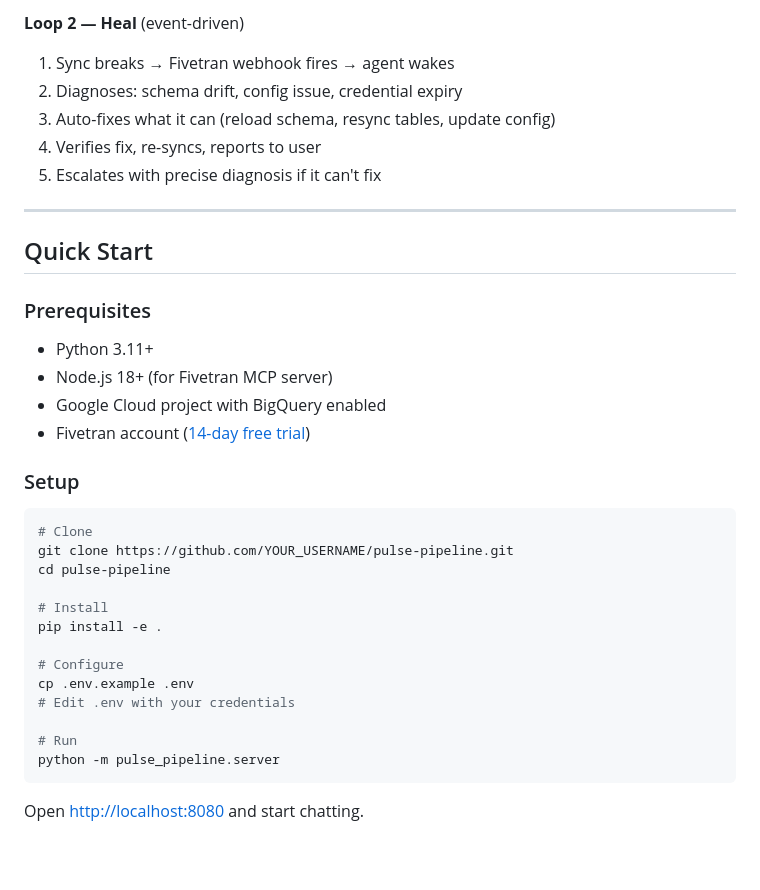
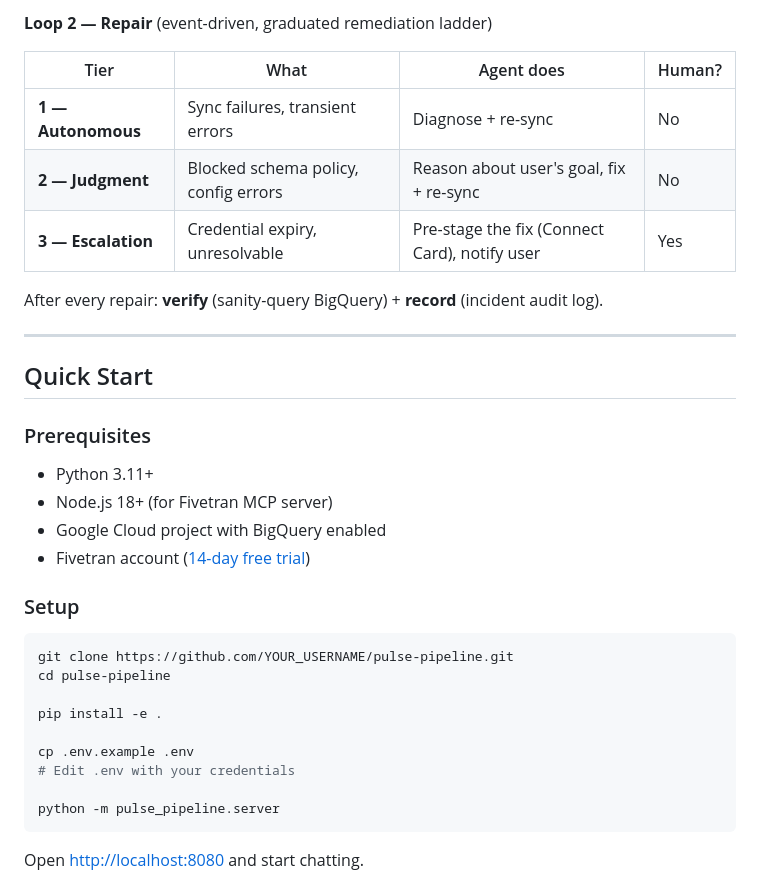
Before and after one commit to Payal2000/pulse-pipeline, a Markdown page: README.md, the part around one of its changes. Drawn GitHub-style; blank space fills up the shorter version.

````diff
--- a/README.md
+++ b/README.md
@@ -36,10 +62,13 @@ Gemini agent (Google ADK)
 
-**Loop 2 — Heal** (event-driven)
-1. Sync breaks → Fivetran webhook fires → agent wakes
-2. Diagnoses: schema drift, config issue, credential expiry
-3. Auto-fixes what it can (reload schema, resync tables, update config)
-4. Verifies fix, re-syncs, reports to user
-5. Escalates with precise diagnosis if it can't fix
+**Loop 2 — Repair** (event-driven, graduated remediation ladder)
+
+| Tier | What | Agent does | Human? |
+|------|------|-----------|--------|
+| **1 — Autonomous** | Sync failures, transient errors | Diagnose + re-sync | No |
+| **2 — Judgment** | Blocked schema policy, config errors | Reason about user's goal, fix + re-sync | No |
+| **3 — Escalation** | Credential expiry, unresolvable | Pre-stage the fix (Connect Card), notify user | Yes |
+
+After every repair: **verify** (sanity-query BigQuery) + **record** (incident audit log).
 
 ---
 
@@ -55,18 +84,14 @@ Gemini agent (Google ADK)
 ### Setup
 
 ```bash
-# Clone
 git clone https://github.com/YOUR_USERNAME/pulse-pipeline.git
 cd pulse-pipeline
 
-# Install
 pip install -e .
 
-# Configure
 cp .env.example .env
 # Edit .env with your credentials
 
-# Run
 python -m pulse_pipeline.server
 ```
 
````
Also changed, not shown: other parts of README.md (+75 -45 lines).
